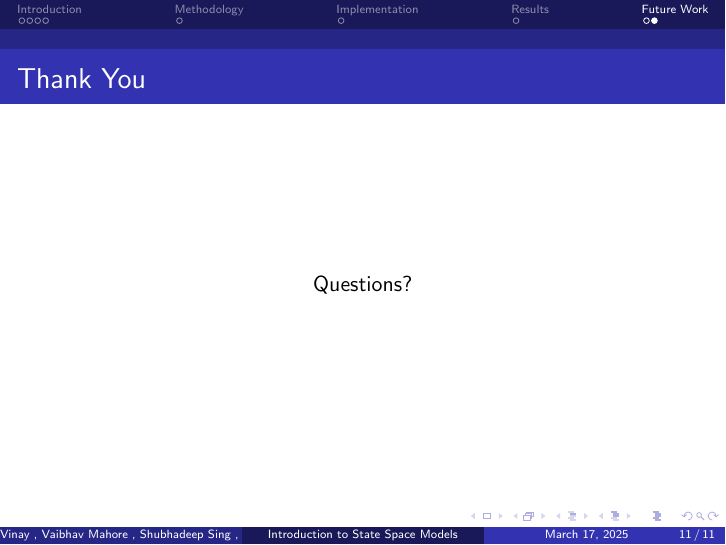
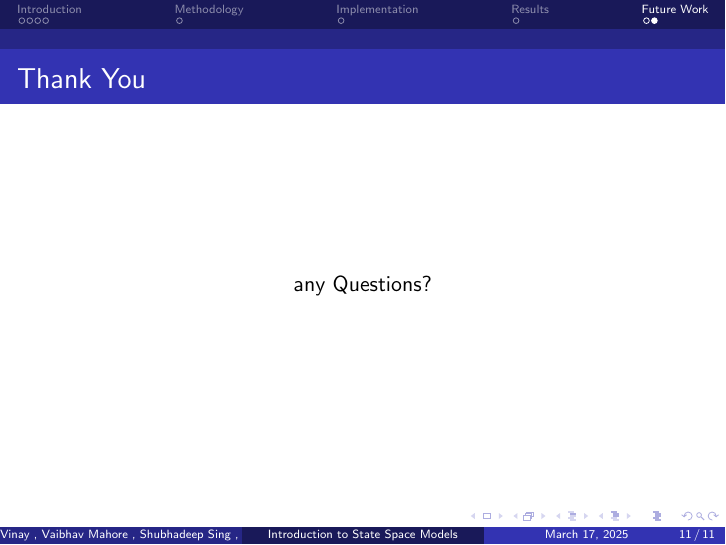
Before and after one commit to Vinay-Karman/Intro-to-SSM, LaTeX slides (Project Details/Beamer/Presentation.tex): page 11 of 11. Compiled offline with pdfLaTeX.

Commit message:
question?--any question?

```diff
--- a/Project Details/Beamer/Presentation.tex
+++ b/Project Details/Beamer/Presentation.tex
@@ -143,7 +143,7 @@
 \begin{frame}
 \frametitle{Thank You}
 \begin{center}
-    Questions?
+    any Questions?
 \end{center}
 \end{frame}
 
```
Also changed, not shown: Project Details/Beamer/Presentation.pdf, 4 other files.
